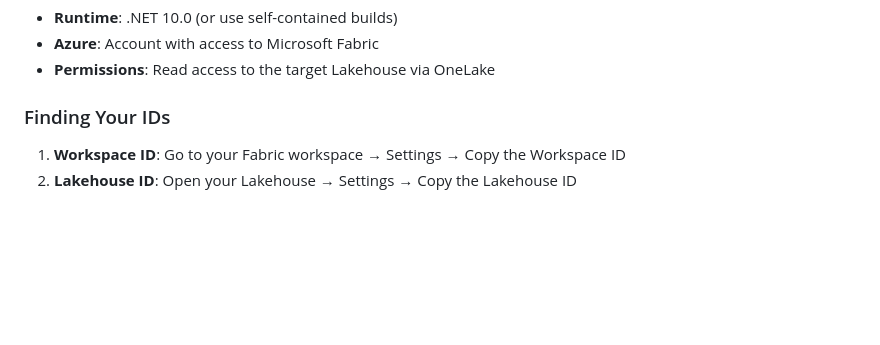
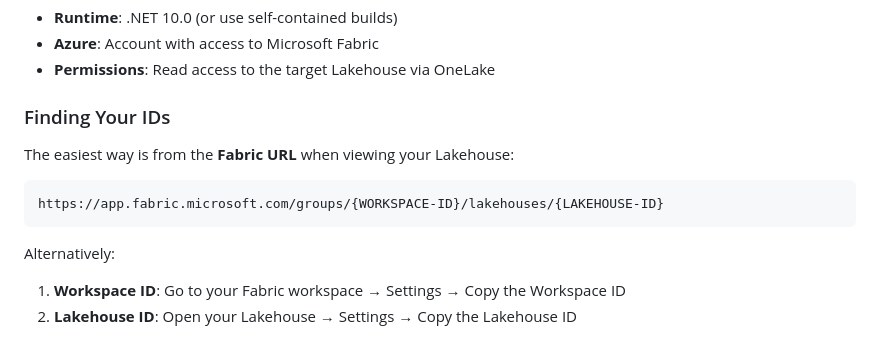
Before and after one commit to mjtpena/faborite, a Markdown page: README.md, the part around one of its changes. GitHub-like rendering; blank space fills up the shorter version.

````diff
--- a/README.md
+++ b/README.md
@@ -327,6 +358,13 @@ connection.Open();
 
 ### Finding Your IDs
 
+The easiest way is from the **Fabric URL** when viewing your Lakehouse:
+
+```
+https://app.fabric.microsoft.com/groups/{WORKSPACE-ID}/lakehouses/{LAKEHOUSE-ID}
+```
+
+Alternatively:
 1. **Workspace ID**: Go to your Fabric workspace → Settings → Copy the Workspace ID
 2. **Lakehouse ID**: Open your Lakehouse → Settings → Copy the Lakehouse ID
 
````
Also changed, not shown: other parts of README.md (+50 -12 lines).
